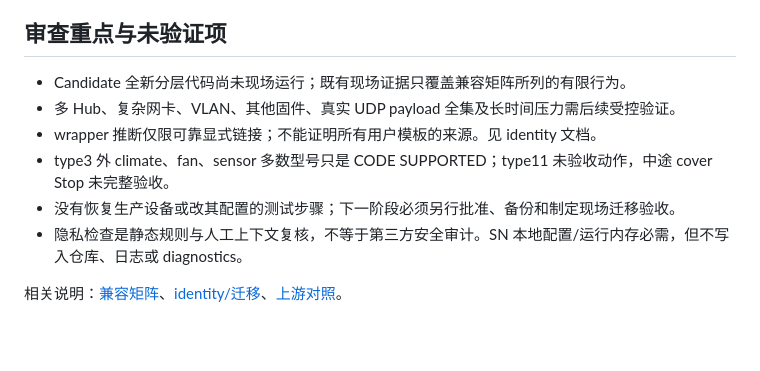
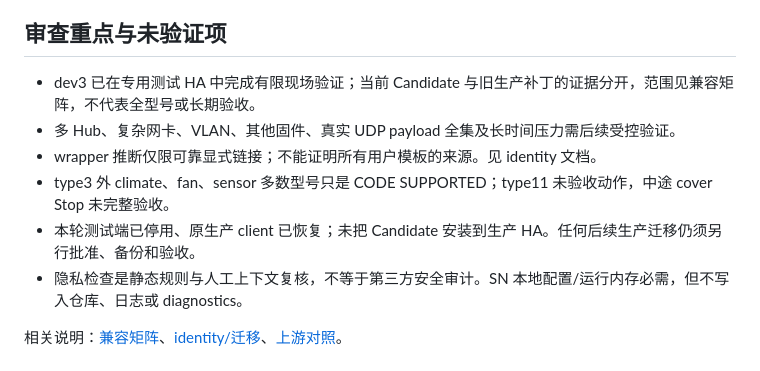
Before and after one commit to Doggiekong/nexhome-neighbor-edition, a Markdown page: docs/development.md, the part around the change. GitHub-like rendering; blank space fills up the shorter version.

```diff
--- a/docs/development.md
+++ b/docs/development.md
@@ -31,11 +31,11 @@ HTTP connect 3s、read 8s、total 11s，单次响应最多 1 MiB。网关 schedu
 
 ## 审查重点与未验证项
 
-- Candidate 全新分层代码尚未现场运行；既有现场证据只覆盖兼容矩阵所列的有限行为。
+- dev3 已在专用测试 HA 中完成有限现场验证；当前 Candidate 与旧生产补丁的证据分开，范围见兼容矩阵，不代表全型号或长期验收。
 - 多 Hub、复杂网卡、VLAN、其他固件、真实 UDP payload 全集及长时间压力需后续受控验证。
 - wrapper 推断仅限可靠显式链接；不能证明所有用户模板的来源。见 identity 文档。
 - type3 外 climate、fan、sensor 多数型号只是 CODE SUPPORTED；type11 未验收动作，中途 cover Stop 未完整验收。
-- 没有恢复生产设备或改其配置的测试步骤；下一阶段必须另行批准、备份和制定现场迁移验收。
+- 本轮测试端已停用、原生产 client 已恢复；未把 Candidate 安装到生产 HA。任何后续生产迁移仍须另行批准、备份和验收。
 - 隐私检查是静态规则与人工上下文复核，不等于第三方安全审计。SN 本地配置/运行内存必需，但不写入仓库、日志或 diagnostics。
 
 相关说明：[兼容矩阵](device-compatibility.md)、[identity/迁移](identity-and-migration.md)、[上游对照](upstream-changes.md)。
```
Also changed, not shown: README.md (+1 -1 lines), docs/device-compatibility.md (+16 -12 lines).
